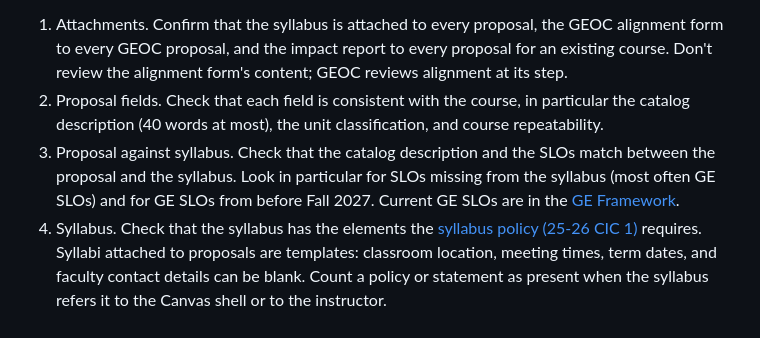
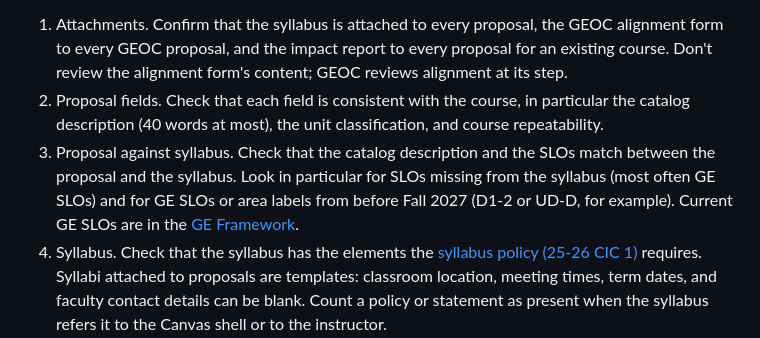
Before and after one commit to csuebmusic/music-curriculum, a Markdown page: committee/ccc/README.md, the part around the change. Drawn GitHub-style.

Commit message:
CCC README: old GE area labels under check 3
Check 3 names GE area labels from before Fall 2027 alongside old GE
SLOs.

Co-Authored-By: Claude Opus 5.5 <noreply@anthropic.com>
Claude-Session: https://claude.ai/code/session_01Gzmsrv1Ne8n3VdYi95Jc8q

```diff
--- a/committee/ccc/README.md
+++ b/committee/ccc/README.md
@@ -31,7 +31,7 @@ Each proposal gets four checks, in this order.
 
 1. Attachments. Confirm that the syllabus is attached to every proposal, the GEOC alignment form to every GEOC proposal, and the impact report to every proposal for an existing course. Don't review the alignment form's content; GEOC reviews alignment at its step.
 2. Proposal fields. Check that each field is consistent with the course, in particular the catalog description (40 words at most), the unit classification, and course repeatability.
-3. Proposal against syllabus. Check that the catalog description and the SLOs match between the proposal and the syllabus. Look in particular for SLOs missing from the syllabus (most often GE SLOs) and for GE SLOs from before Fall 2027. Current GE SLOs are in the [GE Framework](reference/ge-framework-fall-2027.pdf).
+3. Proposal against syllabus. Check that the catalog description and the SLOs match between the proposal and the syllabus. Look in particular for SLOs missing from the syllabus (most often GE SLOs) and for GE SLOs or area labels from before Fall 2027 (D1-2 or UD-D, for example). Current GE SLOs are in the [GE Framework](reference/ge-framework-fall-2027.pdf).
 4. Syllabus. Check that the syllabus has the elements the [syllabus policy (25-26 CIC 1)](reference/syllabus-policy-25-26-cic-1.pdf) requires. Syllabi attached to proposals are templates: classroom location, meeting times, term dates, and faculty contact details can be blank. Count a policy or statement as present when the syllabus refers it to the Canvas shell or to the instructor.
    - 4.1 Modality. Flag only major problems: a syllabus that describes a modality the proposal doesn't carry (an online course, for example) or that names a platform the campus no longer uses (Blackboard, for example).
    - 4.2 GEOC readiness (suggestions only). The committee doesn't review the alignment form's content, yet it strives to help colleagues move proposals forward with solid syllabi. On a GEOC proposal, read the syllabus for what GEOC looks for when it compares the syllabus with the alignment form and the [GE Framework](reference/ge-framework-fall-2027.pdf):
```
